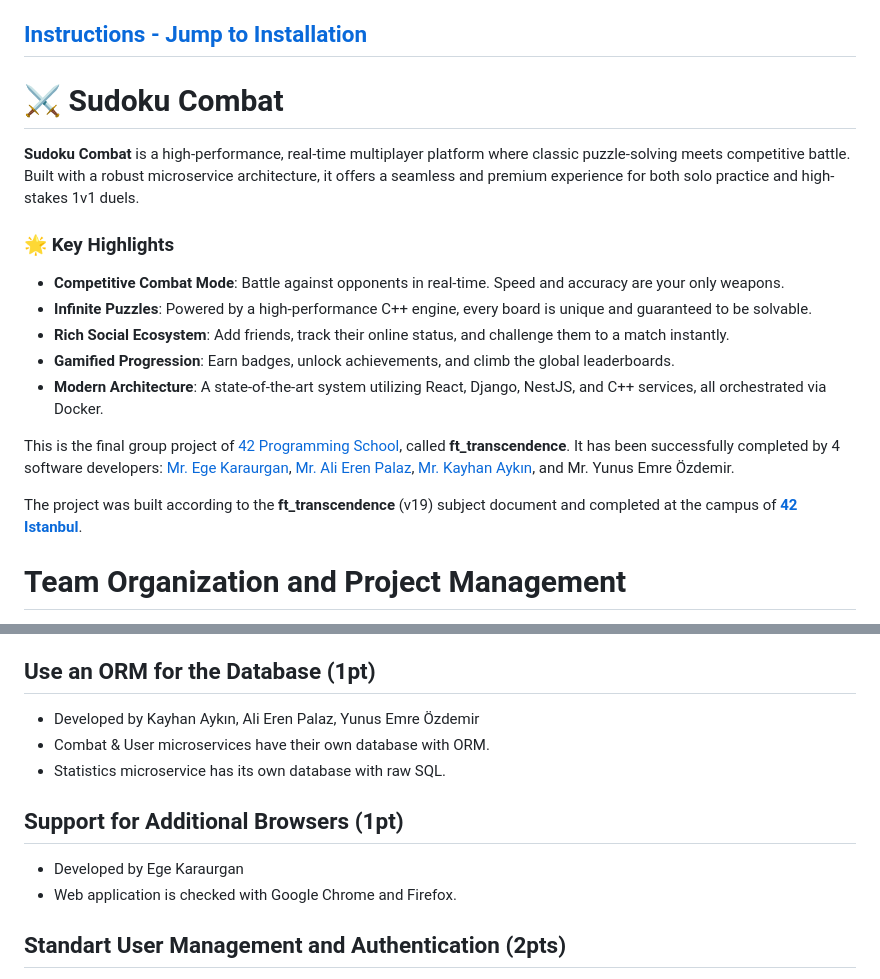
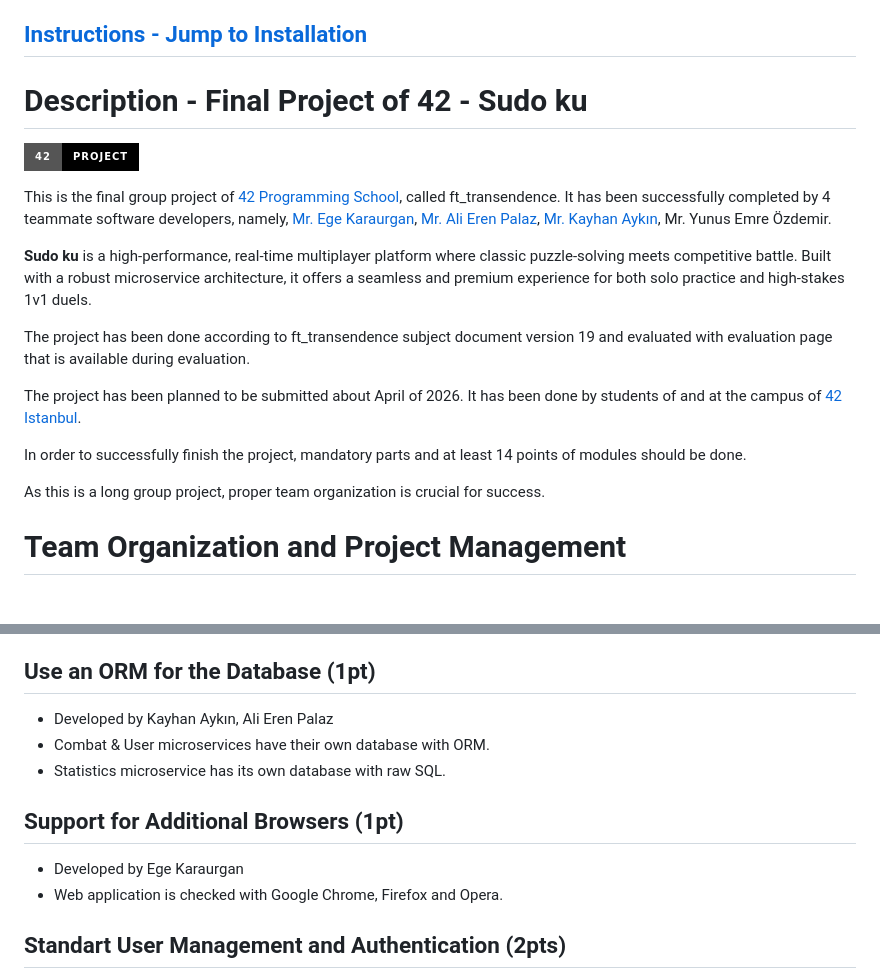
Before and after one commit to kayhanaykin/sudoku_combat, a Markdown page: README.md, 2 parts joined by grey strips. Drawn GitHub-style; badges without logos.

Commit message:
docs(Readme): update Readme

```diff
--- a/README.md
+++ b/README.md
@@ -4,21 +4,20 @@ of the 42 curriculum by kaykin, ekaraurg, apalaz, yunozdem._
 
 ## [Instructions - Jump to Installation](#installation-of-the-project)
 
-# ⚔️ Sudoku Combat
+# Description - Final Project of 42 - Sudo ku
+![Static Badge](https://img.shields.io/badge/42-Project-black?style=for-the-badge)
 
-**Sudoku Combat** is a high-performance, real-time multiplayer platform where classic puzzle-solving meets competitive battle. Built with a robust microservice architecture, it offers a seamless and premium experience for both solo practice and high-stakes 1v1 duels.
+This is the final group project of [42 Programming School](https://en.wikipedia.org/wiki/42_(school)), called ft_transendence. It has been successfully completed by 4 teammate software developers, namely, [Mr. Ege Karaurgan](https://tr.linkedin.com/in/ege-karaurgan-389818258), [Mr. Ali Eren Palaz](https://tr.linkedin.com/in/ali-eren-palaz-23ba3a28a), [Mr. Kayhan Aykın](https://tr.linkedin.com/in/kayhan-aykin-48922a51), Mr. Yunus Emre Özdemir.
 
-### 🌟 Key Highlights
-- **Competitive Combat Mode**: Battle against opponents in real-time. Speed and accuracy are your only weapons.
-- **Infinite Puzzles**: Powered by a high-performance C++ engine, every board is unique and guaranteed to be solvable.
-- **Rich Social Ecosystem**: Add friends, track their online status, and challenge them to a match instantly.
-- **Gamified Progression**: Earn badges, unlock achievements, and climb the global leaderboards.
-- **Modern Architecture**: A state-of-the-art system utilizing React, Django, NestJS, and C++ services, all orchestrated via Docker.
+**Sudo ku** is a high-performance, real-time multiplayer platform where classic puzzle-solving meets competitive battle. Built with a robust microservice architecture, it offers a seamless and premium experience for both solo practice and high-stakes 1v1 duels.
 
-This is the final group project of [42 Programming School](https://en.wikipedia.org/wiki/42_(school)), called **ft_transcendence**. It has been successfully completed by 4 software developers: [Mr. Ege Karaurgan](https://tr.linkedin.com/in/ege-karaurgan-389818258), [Mr. Ali Eren Palaz](https://tr.linkedin.com/in/ali-eren-palaz-23ba3a28a), [Mr. Kayhan Aykın](https://tr.linkedin.com/in/kayhan-aykin-48922a51), and Mr. Yunus Emre Özdemir.
+The project has been done according to ft_transendence subject document version 19 and evaluated with evaluation page that is available during evaluation.
 
-The project was built according to the **ft_transcendence** (v19) subject document and completed at the campus of **[42 Istanbul](https://42istanbul.com.tr/)**.
+The project has been planned to be submitted about April of 2026. It has been done by students of and at the campus of [42 Istanbul](https://42istanbul.com.tr/).
 
+In order to successfully finish the project, mandatory parts and at least 14 points of modules should be done.
+
+As this is a long group project, proper team organization is crucial for success.
 
 # Team Organization and Project Management
 
@@ -94,7 +93,7 @@ Implement features and modules.
 ## Use an ORM for the Database (1pt)
 
 <ul>
-<li>Developed by Kayhan Aykın, Ali Eren Palaz, Yunus Emre Özdemir</li>
+<li>Developed by Kayhan Aykın, Ali Eren Palaz</li>
 <li>Combat & User microservices have their own database with ORM. </li>
 <li>Statistics microservice has its own database with raw SQL. </li>
 </ul>
@@ -103,7 +102,7 @@ Implement features and modules.
 
 <ul>
 <li>Developed by Ege Karaurgan</li>
-<li>Web application is checked with Google Chrome and Firefox. </li>
+<li>Web application is checked with Google Chrome, Firefox and Opera. </li>
 </ul>
 
 ## Standart User Management and Authentication (2pts)
```
